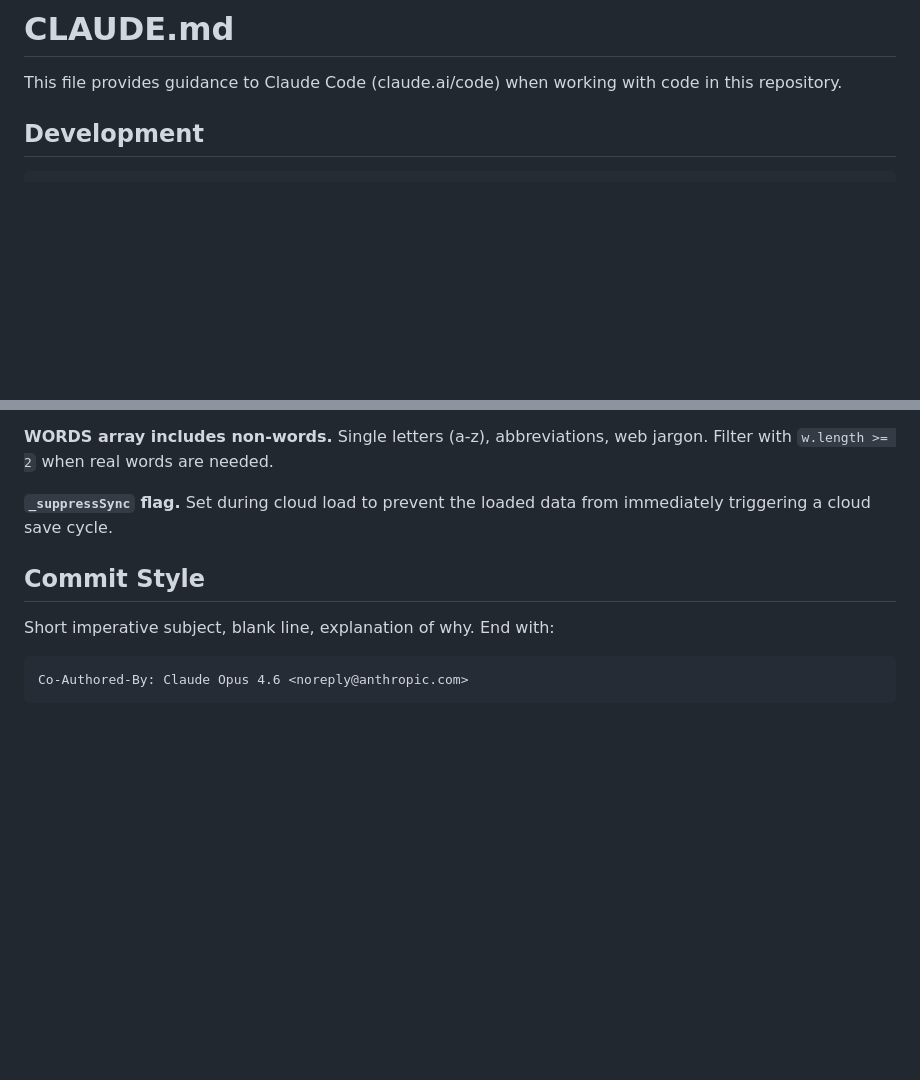
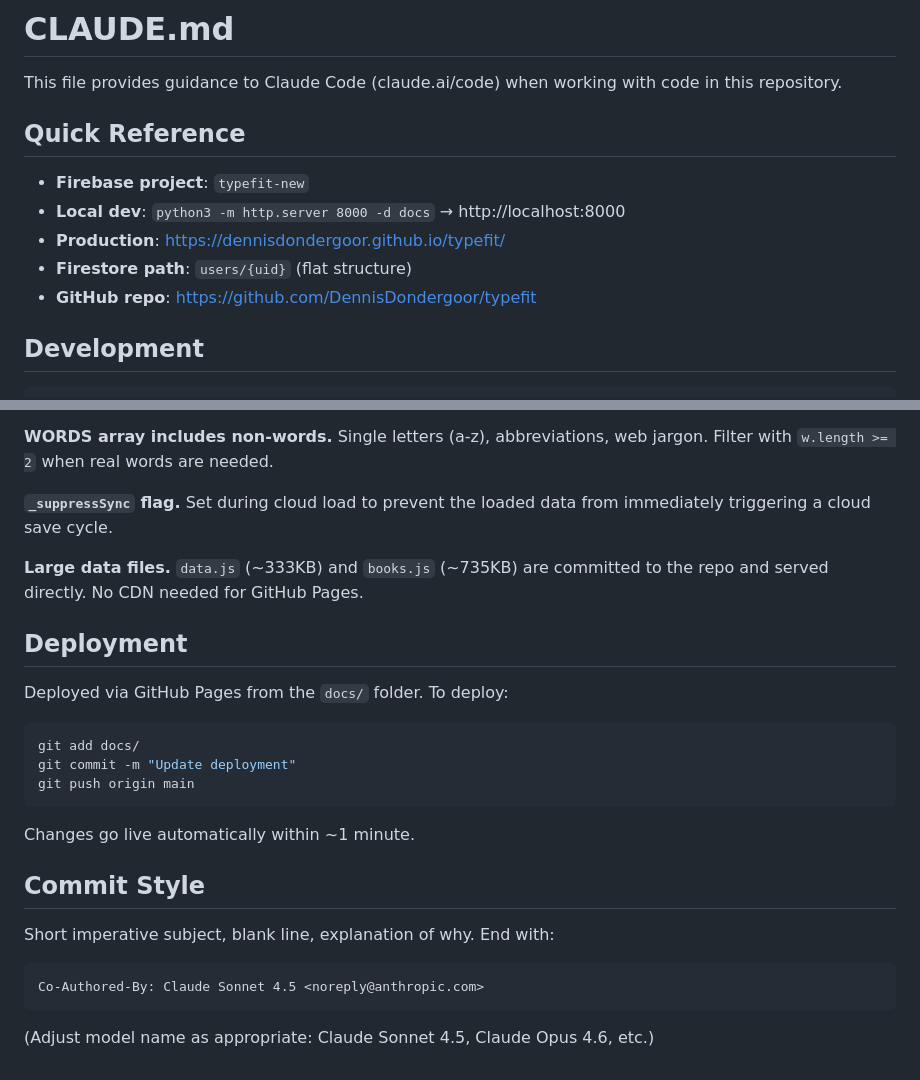
Before and after one commit to DennisDondergoor/typefit, a Markdown page: CLAUDE.md, 2 parts joined by grey strips. GitHub-like rendering; blank space fills up the shorter version.

Commit message:
Improve CLAUDE.md with quick reference and deployment guide
Added Quick Reference section at top with project essentials, deployment instructions for GitHub Pages, note about large data files, and flexible commit style template.

Co-Authored-By: Claude Sonnet 4.5 <noreply@anthropic.com>

````diff
--- a/CLAUDE.md
+++ b/CLAUDE.md
@@ -1,6 +1,14 @@
 # CLAUDE.md
 
 This file provides guidance to Claude Code (claude.ai/code) when working with code in this repository.
+
+## Quick Reference
+
+- **Firebase project**: `typefit-new`
+- **Local dev**: `python3 -m http.server 8000 -d docs` → http://localhost:8000
+- **Production**: https://dennisdondergoor.github.io/typefit/
+- **Firestore path**: `users/{uid}` (flat structure)
+- **GitHub repo**: https://github.com/DennisDondergoor/typefit
 
 ## Development
 
@@ -54,9 +62,25 @@ Auto-advances to next uncompleted paragraph after each completion (no summary sh
 
 **`_suppressSync` flag.** Set during cloud load to prevent the loaded data from immediately triggering a cloud save cycle.
 
+**Large data files.** `data.js` (~333KB) and `books.js` (~735KB) are committed to the repo and served directly. No CDN needed for GitHub Pages.
+
+## Deployment
+
+Deployed via GitHub Pages from the `docs/` folder. To deploy:
+
+```bash
+git add docs/
+git commit -m "Update deployment"
+git push origin main
+```
+
+Changes go live automatically within ~1 minute.
+
 ## Commit Style
 
 Short imperative subject, blank line, explanation of why. End with:
 ```
-Co-Authored-By: Claude Opus 4.6 <noreply@anthropic.com>
+Co-Authored-By: Claude Sonnet 4.5 <noreply@anthropic.com>
 ```
+
+(Adjust model name as appropriate: Claude Sonnet 4.5, Claude Opus 4.6, etc.)
````
